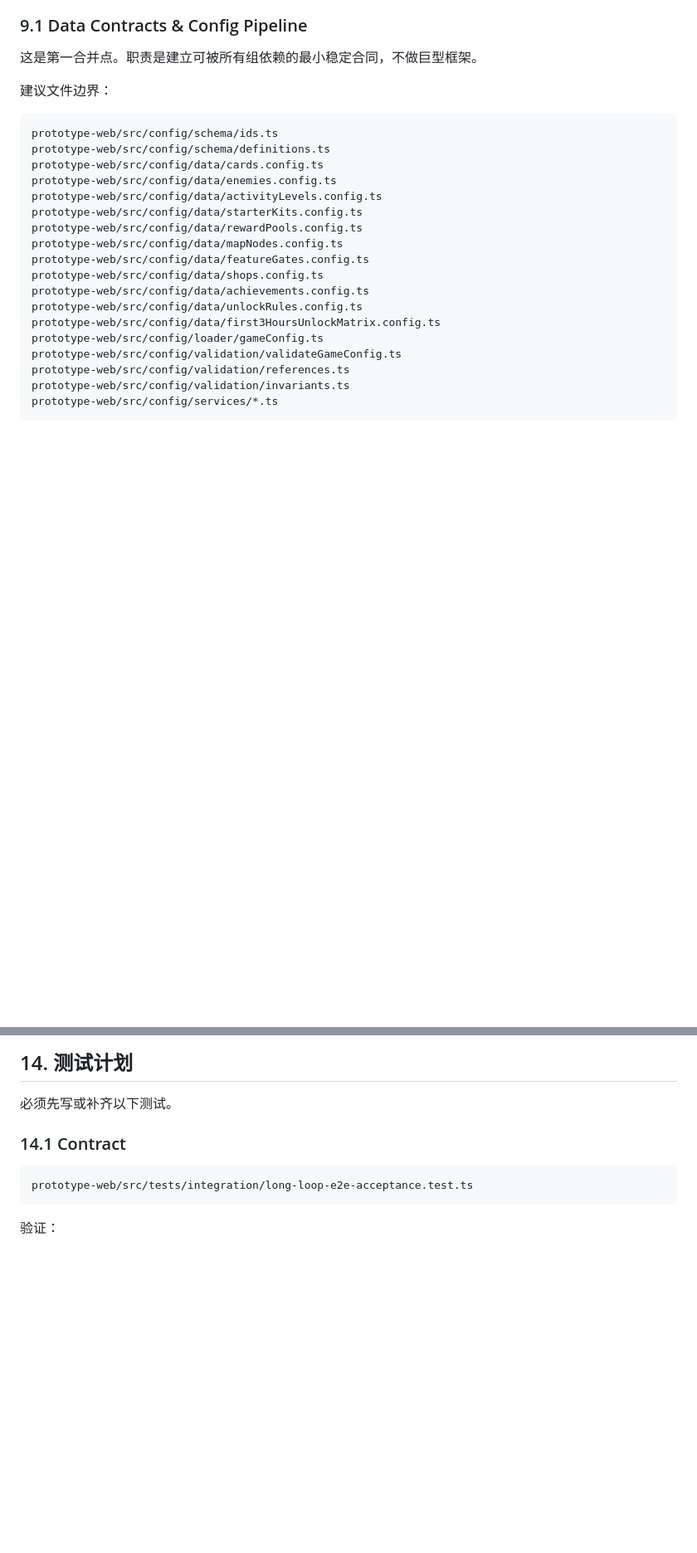
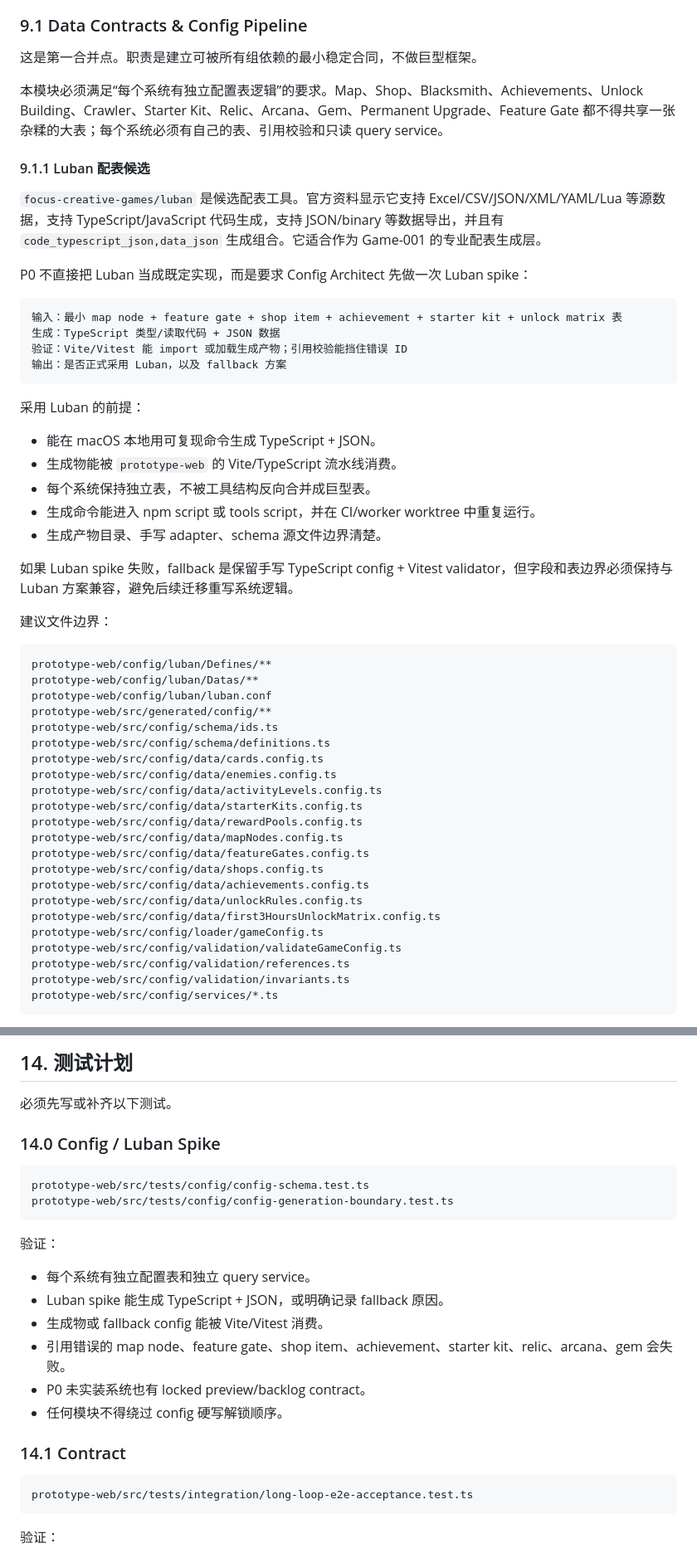
Before and after one commit to chahua0108-maker/Game-001, a Markdown page: design/framework/2026-05-28-vampire-crawlers-long-loop-worktree-spec.zh.md, 2 parts joined by grey strips. Shown at 83% size. GitHub-like rendering; blank space fills up the shorter version.

Commit message:
Add Luban config spike to long-loop spec

````diff
--- a/design/framework/2026-05-28-vampire-crawlers-long-loop-worktree-spec.zh.md
+++ b/design/framework/2026-05-28-vampire-crawlers-long-loop-worktree-spec.zh.md
@@ -186,9 +186,38 @@ P0 明确不做：
 
 这是第一合并点。职责是建立可被所有组依赖的最小稳定合同，不做巨型框架。
 
+本模块必须满足“每个系统有独立配置表逻辑”的要求。Map、Shop、Blacksmith、Achievements、Unlock Building、Crawler、Starter Kit、Relic、Arcana、Gem、Permanent Upgrade、Feature Gate 都不得共享一张杂糅的大表；每个系统必须有自己的表、引用校验和只读 query service。
+
+#### 9.1.1 Luban 配表候选
+
+`focus-creative-games/luban` 是候选配表工具。官方资料显示它支持 Excel/CSV/JSON/XML/YAML/Lua 等源数据，支持 TypeScript/JavaScript 代码生成，支持 JSON/binary 等数据导出，并且有 `code_typescript_json,data_json` 生成组合。它适合作为 Game-001 的专业配表生成层。
+
+P0 不直接把 Luban 当成既定实现，而是要求 Config Architect 先做一次 Luban spike：
+
+```text
+输入：最小 map node + feature gate + shop item + achievement + starter kit + unlock matrix 表
+生成：TypeScript 类型/读取代码 + JSON 数据
+验证：Vite/Vitest 能 import 或加载生成产物；引用校验能挡住错误 ID
+输出：是否正式采用 Luban，以及 fallback 方案
+```
+
+采用 Luban 的前提：
+
+- 能在 macOS 本地用可复现命令生成 TypeScript + JSON。
+- 生成物能被 `prototype-web` 的 Vite/TypeScript 流水线消费。
+- 每个系统保持独立表，不被工具结构反向合并成巨型表。
+- 生成命令能进入 npm script 或 tools script，并在 CI/worker worktree 中重复运行。
+- 生成产物目录、手写 adapter、schema 源文件边界清楚。
+
+如果 Luban spike 失败，fallback 是保留手写 TypeScript config + Vitest validator，但字段和表边界必须保持与 Luban 方案兼容，避免后续迁移重写系统逻辑。
+
 建议文件边界：
 
 ```text
+prototype-web/config/luban/Defines/**
+prototype-web/config/luban/Datas/**
+prototype-web/config/luban/luban.conf
+prototype-web/src/generated/config/**
 prototype-web/src/config/schema/ids.ts
 prototype-web/src/config/schema/definitions.ts
 prototype-web/src/config/data/cards.config.ts
@@ -789,6 +842,22 @@ P3 聚焦：
 ## 14. 测试计划
 
 必须先写或补齐以下测试。
+
+### 14.0 Config / Luban Spike
+
+```text
+prototype-web/src/tests/config/config-schema.test.ts
+prototype-web/src/tests/config/config-generation-boundary.test.ts
+```
+
+验证：
+
+- 每个系统有独立配置表和独立 query service。
+- Luban spike 能生成 TypeScript + JSON，或明确记录 fallback 原因。
+- 生成物或 fallback config 能被 Vite/Vitest 消费。
+- 引用错误的 map node、feature gate、shop item、achievement、starter kit、relic、arcana、gem 会失败。
+- P0 未实装系统也有 locked preview/backlog contract。
+- 任何模块不得绕过 config 硬写解锁顺序。
 
 ### 14.1 Contract
 
````
Also changed, not shown: other parts of design/framework/2026-05-28-vampire-crawlers-long-loop-worktree-spec.zh.md (+25 -1 lines).
